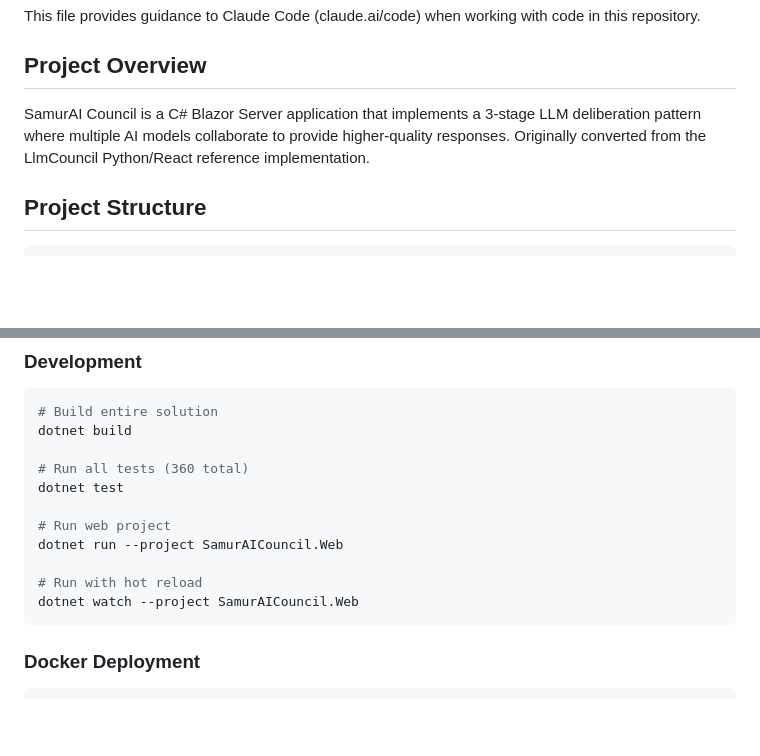
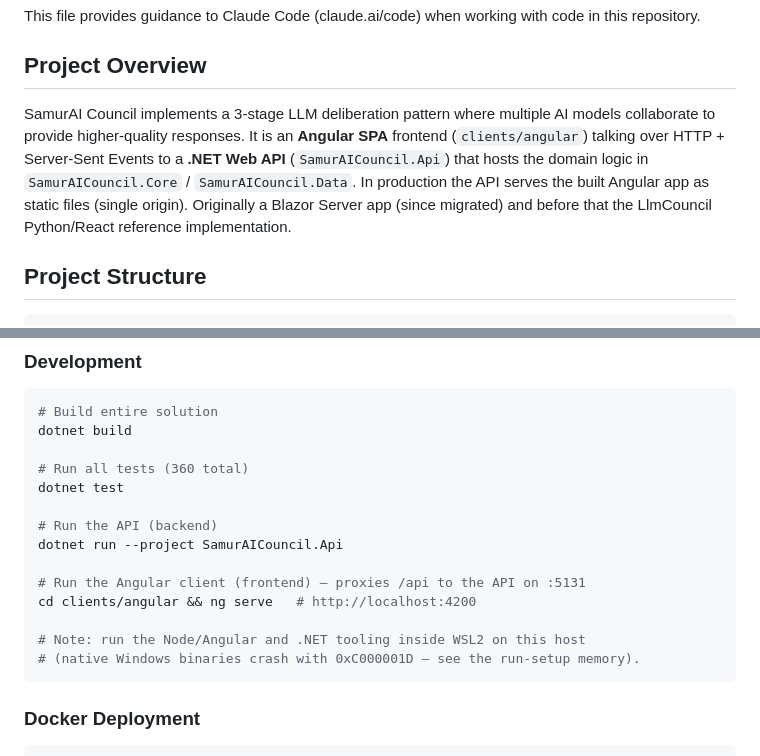
Before and after one commit to Ronin-Consulting/samurai-council, a Markdown page: CLAUDE.md, 2 parts joined by grey strips. GitHub-like rendering; blank space fills up the shorter version.

Commit message:
Update CLAUDE.md overview + run commands for Angular/API
Reflect the Blazor->Angular migration: overview now describes the Angular SPA +
.NET Web API, and the dev run commands point at SamurAICouncil.Api + ng serve
(the SamurAICouncil.Web run commands referenced a deleted project).

Co-Authored-By: Claude Opus 4.8 (1M context) <noreply@anthropic.com>

````diff
--- a/CLAUDE.md
+++ b/CLAUDE.md
@@ -4,7 +4,7 @@ This file provides guidance to Claude Code (claude.ai/code) when working with co
 
 ## Project Overview
 
-SamurAI Council is a C# Blazor Server application that implements a 3-stage LLM deliberation pattern where multiple AI models collaborate to provide higher-quality responses. Originally converted from the LlmCouncil Python/React reference implementation.
+SamurAI Council implements a 3-stage LLM deliberation pattern where multiple AI models collaborate to provide higher-quality responses. It is an **Angular SPA** frontend (`clients/angular`) talking over HTTP + Server-Sent Events to a **.NET Web API** (`SamurAICouncil.Api`) that hosts the domain logic in `SamurAICouncil.Core` / `SamurAICouncil.Data`. In production the API serves the built Angular app as static files (single origin). Originally a Blazor Server app (since migrated) and before that the LlmCouncil Python/React reference implementation.
 
 ## Project Structure
 
@@ -178,11 +178,14 @@ dotnet build
 # Run all tests (360 total)
 dotnet test
 
-# Run web project
-dotnet run --project SamurAICouncil.Web
+# Run the API (backend)
+dotnet run --project SamurAICouncil.Api
 
-# Run with hot reload
-dotnet watch --project SamurAICouncil.Web
+# Run the Angular client (frontend) — proxies /api to the API on :5131
+cd clients/angular && ng serve   # http://localhost:4200
+
+# Note: run the Node/Angular and .NET tooling inside WSL2 on this host
+# (native Windows binaries crash with 0xC000001D — see the run-setup memory).
 ```
 
 ### Docker Deployment
````
